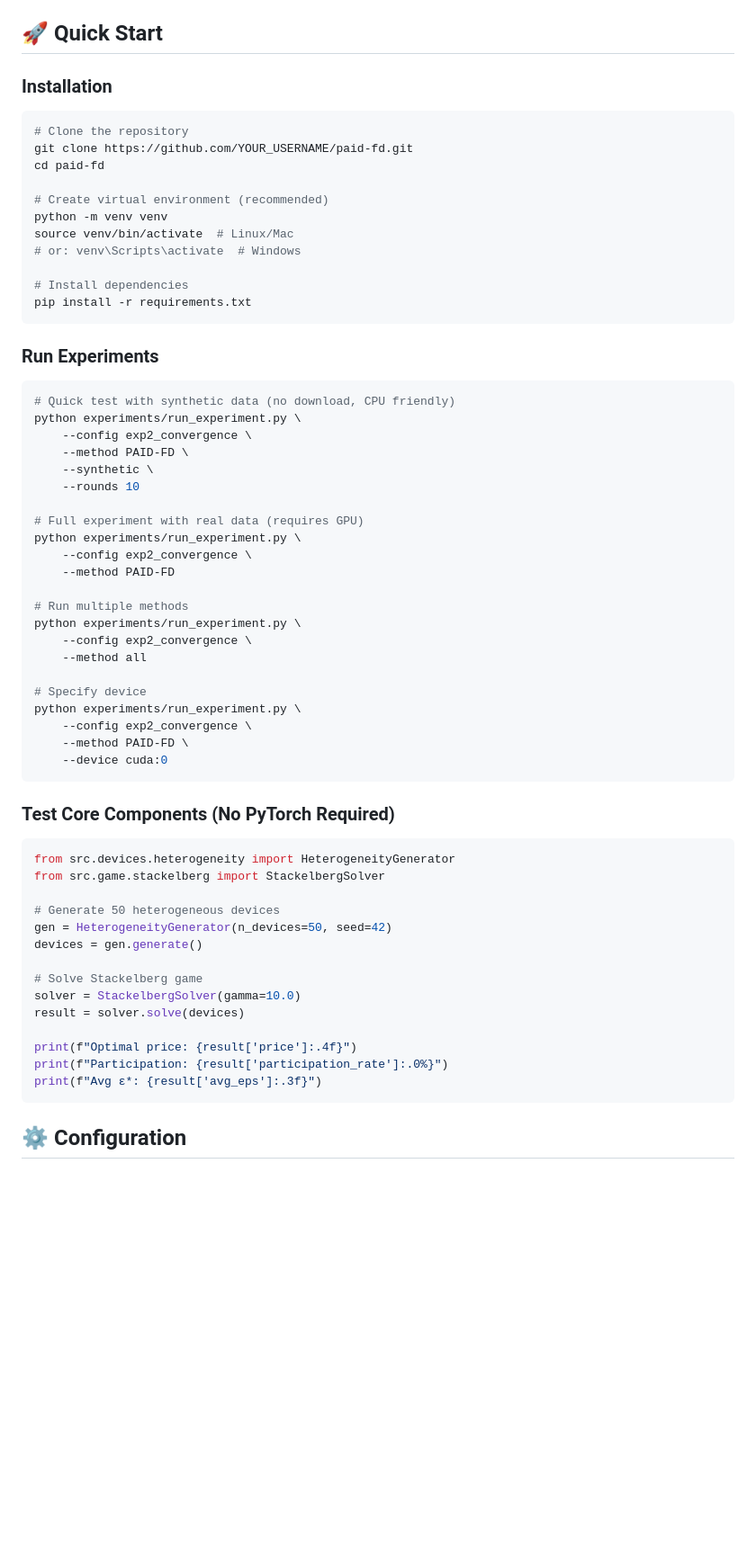
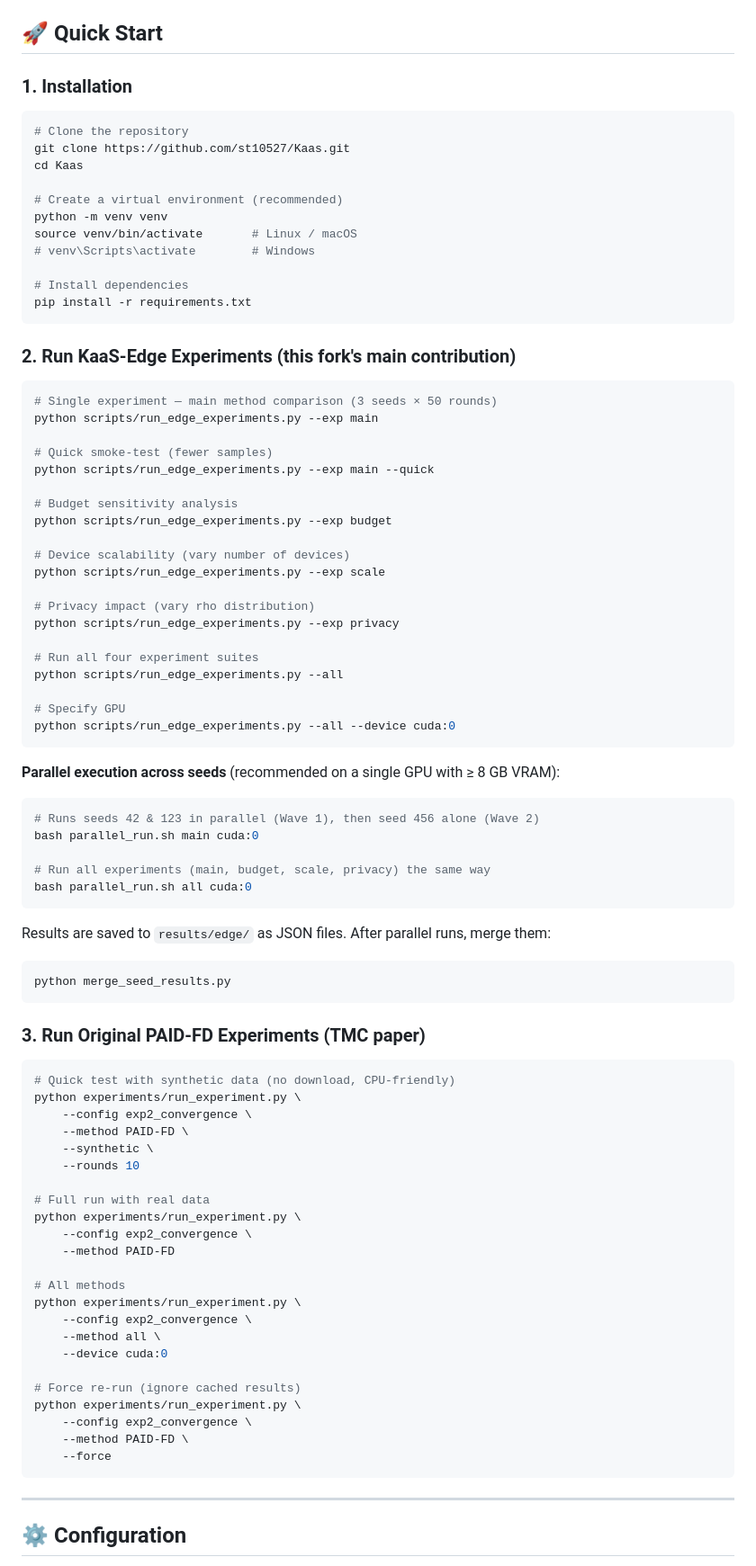
Before and after one commit to st10527/Kaas, a Markdown page: README.md, the part around one of its changes. Shown at 90% size. Drawn GitHub-style; blank space fills up the shorter version.

````diff
--- a/README.md
+++ b/README.md
@@ -53,66 +84,91 @@ paid_fd/
 ## 🚀 Quick Start
 
-### Installation
+### 1. Installation
 
 ```bash
 # Clone the repository
-git clone https://github.com/YOUR_USERNAME/paid-fd.git
-cd paid-fd
+git clone https://github.com/st10527/Kaas.git
+cd Kaas
 
-# Create virtual environment (recommended)
+# Create a virtual environment (recommended)
 python -m venv venv
-source venv/bin/activate  # Linux/Mac
-# or: venv\Scripts\activate  # Windows
+source venv/bin/activate       # Linux / macOS
+# venv\Scripts\activate        # Windows
 
 # Install dependencies
 pip install -r requirements.txt
 ```
 
-### Run Experiments
+### 2. Run KaaS-Edge Experiments (this fork's main contribution)
 
 ```bash
-# Quick test with synthetic data (no download, CPU friendly)
+# Single experiment — main method comparison (3 seeds × 50 rounds)
+python scripts/run_edge_experiments.py --exp main
+
+# Quick smoke-test (fewer samples)
+python scripts/run_edge_experiments.py --exp main --quick
+
+# Budget sensitivity analysis
+python scripts/run_edge_experiments.py --exp budget
+
+# Device scalability (vary number of devices)
+python scripts/run_edge_experiments.py --exp scale
+
+# Privacy impact (vary rho distribution)
+python scripts/run_edge_experiments.py --exp privacy
+
+# Run all four experiment suites
+python scripts/run_edge_experiments.py --all
+
+# Specify GPU
+python scripts/run_edge_experiments.py --all --device cuda:0
+```
+
+**Parallel execution across seeds** (recommended on a single GPU with ≥ 8 GB VRAM):
+
+```bash
+# Runs seeds 42 & 123 in parallel (Wave 1), then seed 456 alone (Wave 2)
+bash parallel_run.sh main cuda:0
+
+# Run all experiments (main, budget, scale, privacy) the same way
+bash parallel_run.sh all cuda:0
+```
+
+Results are saved to `results/edge/` as JSON files. After parallel runs, merge them:
+
+```bash
+python merge_seed_results.py
+```
+
+### 3. Run Original PAID-FD Experiments (TMC paper)
+
+```bash
+# Quick test with synthetic data (no download, CPU-friendly)
 python experiments/run_experiment.py \
     --config exp2_convergence \
     --method PAID-FD \
     --synthetic \
     --rounds 10
 
-# Full experiment with real data (requires GPU)
+# Full run with real data
 python experiments/run_experiment.py \
     --config exp2_convergence \
     --method PAID-FD
 
-# Run multiple methods
+# All methods
 python experiments/run_experiment.py \
     --config exp2_convergence \
-    --method all
+    --method all \
+    --device cuda:0
 
-# Specify device
+# Force re-run (ignore cached results)
 python experiments/run_experiment.py \
     --config exp2_convergence \
     --method PAID-FD \
-    --device cuda:0
+    --force
 ```
 
-### Test Core Components (No PyTorch Required)
-
-```python
-from src.devices.heterogeneity import HeterogeneityGenerator
-from src.game.stackelberg import StackelbergSolver
-
-# Generate 50 heterogeneous devices
-gen = HeterogeneityGenerator(n_devices=50, seed=42)
-devices = gen.generate()
-
-# Solve Stackelberg game
-solver = StackelbergSolver(gamma=10.0)
-result = solver.solve(devices)
-
-print(f"Optimal price: {result['price']:.4f}")
-print(f"Participation: {result['participation_rate']:.0%}")
-print(f"Avg ε*: {result['avg_eps']:.3f}")
-```
+---
 
 ## ⚙️ Configuration
 
````
Also changed, not shown: other parts of README.md (+199 -79 lines).
